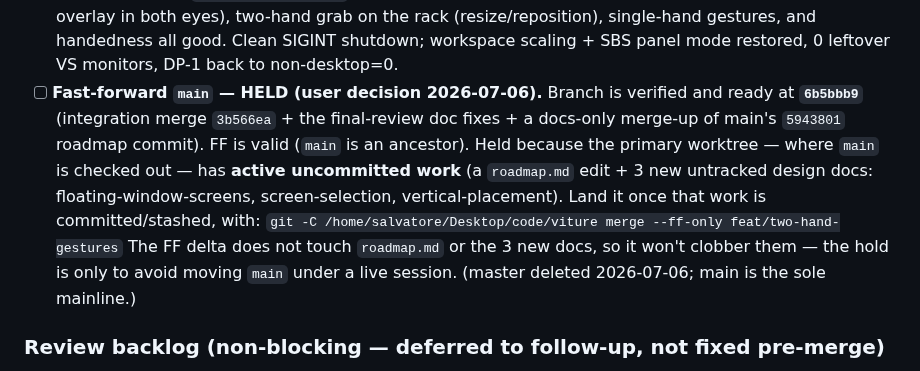
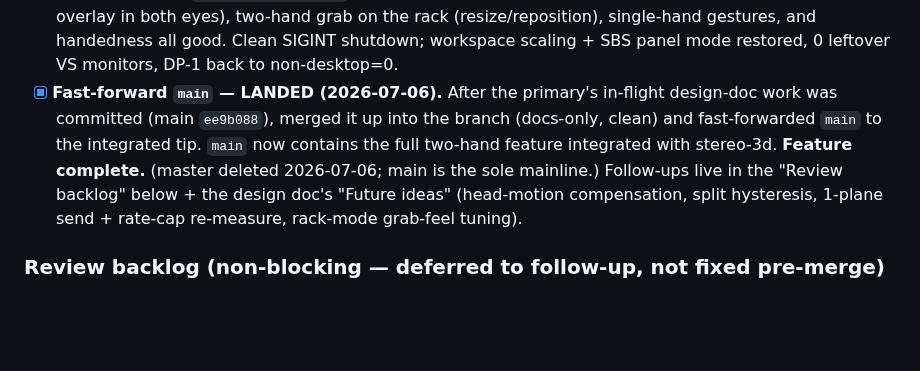
Before and after one commit to SalvatoreMastrangelo/Spatial-Screens, a Markdown page: docs/branches/feat-two-hand-gestures.md, the part around the change. GitHub-like rendering; blank space fills up the shorter version.

Commit message:
docs: two-hand feature landed on main (FF complete)
Co-Authored-By: Claude Opus 4.8 (1M context) <noreply@anthropic.com>
Claude-Session: https://claude.ai/code/session_01XFTwoz7f6rbjVbvfzjcNhj

```diff
--- a/docs/branches/feat-two-hand-gestures.md
+++ b/docs/branches/feat-two-hand-gestures.md
@@ -133,18 +133,14 @@ sidecar) and the hand-overlay work.
       the rack (resize/reposition), single-hand gestures, and handedness all
       good. Clean SIGINT shutdown; workspace scaling + SBS panel mode restored,
       0 leftover VS monitors, DP-1 back to non-desktop=0.
-- [ ] **Fast-forward `main` — HELD (user decision 2026-07-06).** Branch is
-      verified and ready at **`6b5bbb9`** (integration merge `3b566ea` + the
-      final-review doc fixes + a docs-only merge-up of main's `5943801`
-      roadmap commit). FF is valid (`main` is an ancestor). Held because the
-      primary worktree — where `main` is checked out — has **active uncommitted
-      work** (a `roadmap.md` edit + 3 new untracked design docs:
-      floating-window-screens, screen-selection, vertical-placement). Land it
-      once that work is committed/stashed, with:
-      `git -C /home/salvatore/Desktop/code/viture merge --ff-only feat/two-hand-gestures`
-      The FF delta does not touch `roadmap.md` or the 3 new docs, so it won't
-      clobber them — the hold is only to avoid moving `main` under a live
-      session. (master deleted 2026-07-06; main is the sole mainline.)
+- [x] **Fast-forward `main` — LANDED (2026-07-06).** After the primary's
+      in-flight design-doc work was committed (main `ee9b088`), merged it up
+      into the branch (docs-only, clean) and fast-forwarded `main` to the
+      integrated tip. `main` now contains the full two-hand feature integrated
+      with stereo-3d. **Feature complete.** (master deleted 2026-07-06; main is
+      the sole mainline.) Follow-ups live in the "Review backlog" below +
+      the design doc's "Future ideas" (head-motion compensation, split
+      hysteresis, 1-plane send + rate-cap re-measure, rack-mode grab-feel tuning).
 
 ### Review backlog (non-blocking — deferred to follow-up, not fixed pre-merge)
 
```
